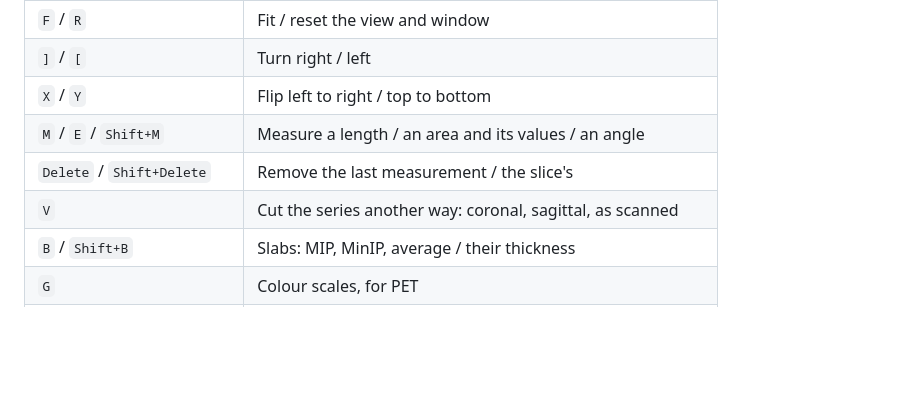
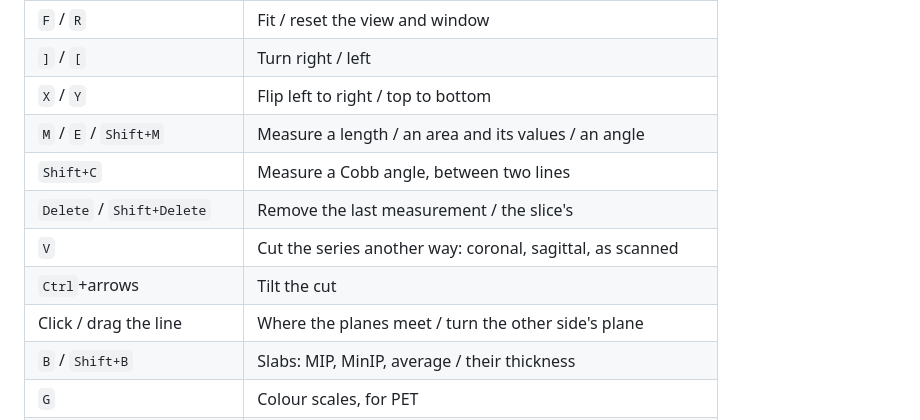
Before and after one commit to yamz8/dicolens, a Markdown page: README.md, the part around one of its changes. Drawn GitHub-style; blank space fills up the shorter version.

```diff
--- a/README.md
+++ b/README.md
@@ -235,8 +251,11 @@ that way. Scans stay on black, as they are read.
 | `]` / `[` | Turn right / left |
 | `X` / `Y` | Flip left to right / top to bottom |
 | `M` / `E` / `Shift+M` | Measure a length / an area and its values / an angle |
+| `Shift+C` | Measure a Cobb angle, between two lines |
 | `Delete` / `Shift+Delete` | Remove the last measurement / the slice's |
 | `V` | Cut the series another way: coronal, sagittal, as scanned |
+| `Ctrl`+arrows | Tilt the cut |
+| Click / drag the line | Where the planes meet / turn the other side's plane |
 | `B` / `Shift+B` | Slabs: MIP, MinIP, average / their thickness |
 | `G` | Colour scales, for PET |
 | `N` | Show or hide marks left on the image |
```
Also changed, not shown: other parts of README.md (+19 -3 lines), docs/demos/help.gif, docs/demos/measure.gif, 2 other files.
